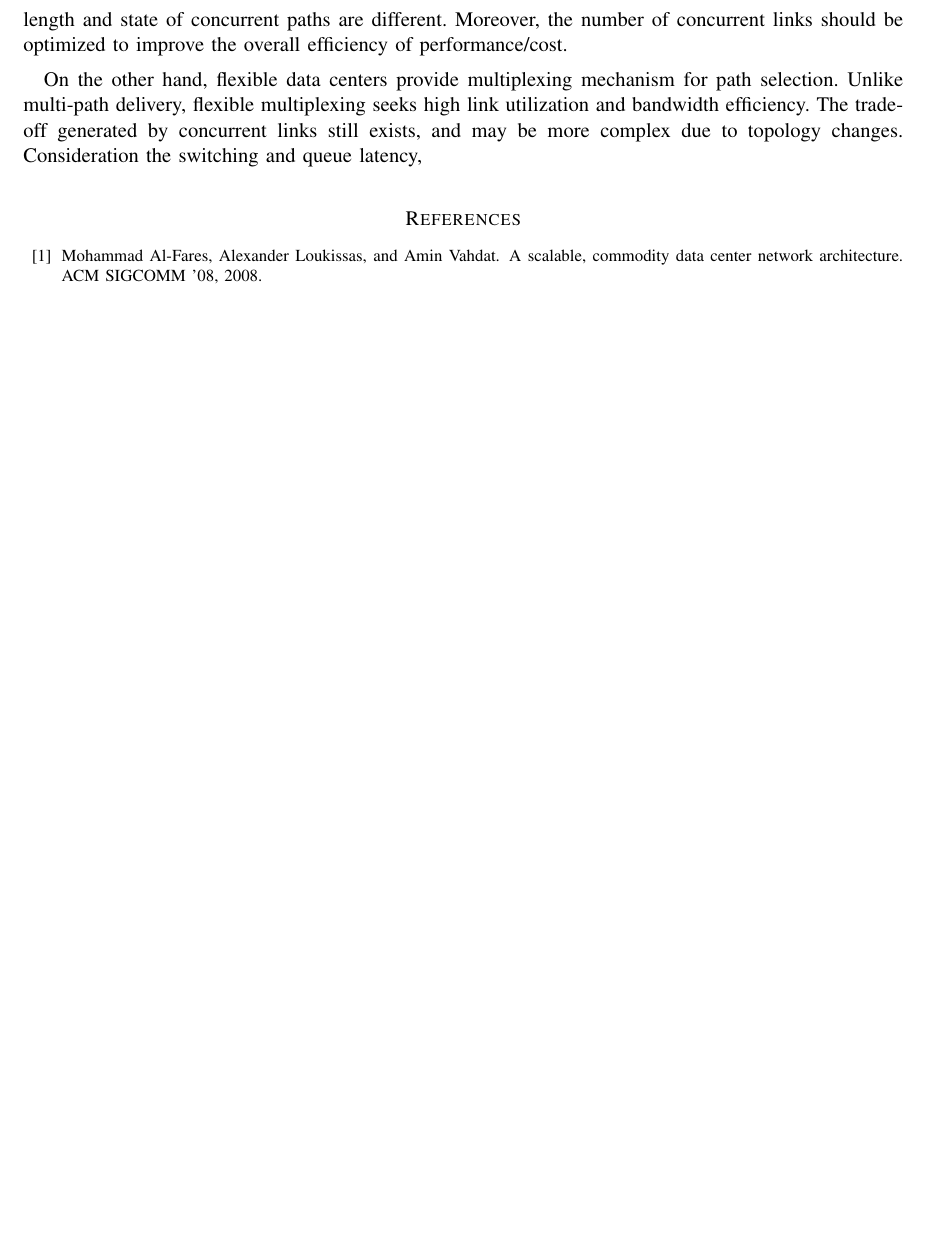
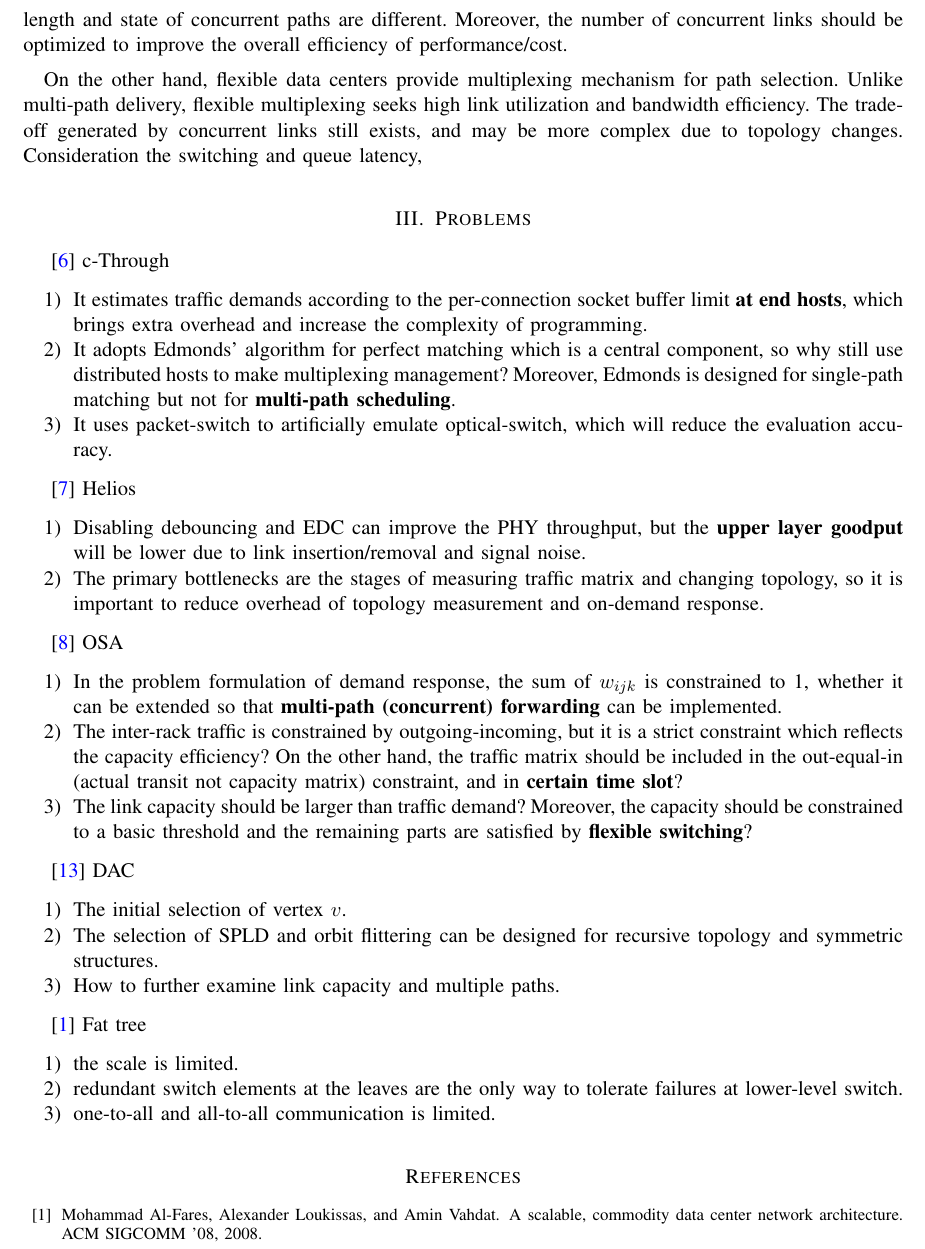
Before and after one commit to yongsen/data_center, a LaTeX paper (report.tex): part of page 5 of 5 before the commit and part of page 5 of 6 after it, cut so that both start at the same text, the shorter picture padded with empty space. Compiled offline with pdfLaTeX.

Commit message:
Problems

```diff
--- a/report.tex
+++ b/report.tex
@@ -301,6 +301,48 @@ If packets (flows) are separately delivered through multiple paths, the physical
 
 On the other hand, flexible data centers provide multiplexing mechanism for path selection. Unlike multi-path delivery, flexible multiplexing seeks high link utilization and bandwidth efficiency. The trade-off generated by concurrent links still exists, and may be more complex due to topology changes. Consideration the switching and queue latency,
 
+\section{Problems}
+
+\cite{Wang:2010:CPO:1851182.1851222} c-Through
+\begin{enumerate}
+  \item It estimates traffic demands according to the per-connection socket buffer limit \textbf{at end hosts}, which brings extra overhead and increase the complexity of programming.
+  \item It adopts Edmonds' algorithm for perfect matching which is a central component, so why still use distributed hosts to make multiplexing management? Moreover, Edmonds is designed for single-path matching but not for \textbf{multi-path scheduling}.
+  \item It uses packet-switch to artificially emulate optical-switch, which will reduce the evaluation accuracy.
+\end{enumerate}
+
+\cite{Farrington:2010:HHE:1851182.1851223} Helios
+\begin{enumerate}
+  \item Disabling debouncing and EDC can improve the PHY throughput, but the \textbf{upper layer goodput} will be lower due to link insertion/removal and signal noise.
+  \item The primary bottlenecks are the stages of measuring traffic matrix and changing topology, so it is important to reduce overhead of topology measurement and on-demand response.
+\end{enumerate}
+
+\cite{chen2012osa} OSA
+\begin{enumerate}
+  \item In the problem formulation of demand response, the sum of $w_{ijk}$ is constrained to 1, whether it can be extended so that \textbf{multi-path (concurrent) forwarding} can be implemented.
+  \item The inter-rack traffic is constrained by outgoing-incoming, but it is a strict constraint which reflects the capacity efficiency? On the other hand, the traffic matrix should be included in the out-equal-in (actual transit not capacity matrix) constraint, and in \textbf{certain time slot}?
+  \item The link capacity should be larger than traffic demand? Moreover, the capacity should be constrained to a basic threshold and the remaining parts are satisfied by \textbf{flexible switching}?
+\end{enumerate}
+
+\cite{Chen:2010:GAA:1851182.1851190} DAC
+\begin{enumerate}
+  \item The initial selection of vertex $v$.
+  \item The selection of SPLD and orbit flittering can be designed for recursive topology and symmetric structures.
+  \item How to further examine link capacity and multiple paths.
+\end{enumerate}
+
+\cite{Al-Fares:2008:SCD:1402958.1402967} Fat tree
+\begin{enumerate}
+  \item the scale is limited.
+  \item redundant switch elements at the leaves are the only way to tolerate failures at lower-level switch.
+  \item one-to-all and all-to-all communication is limited.
+\end{enumerate}
+%
+%\cite{Greenberg:2009:VSF:1592568.1592576}VL2
+%\begin{enumerate}
+%  \item
+%  \item
+%  \item
+%\end{enumerate}
 %high efficiency: good trade-off between reliability and capacity
 
 %\section{Motivation}
```
Also changed, not shown: report.pdf, 3 other files.
